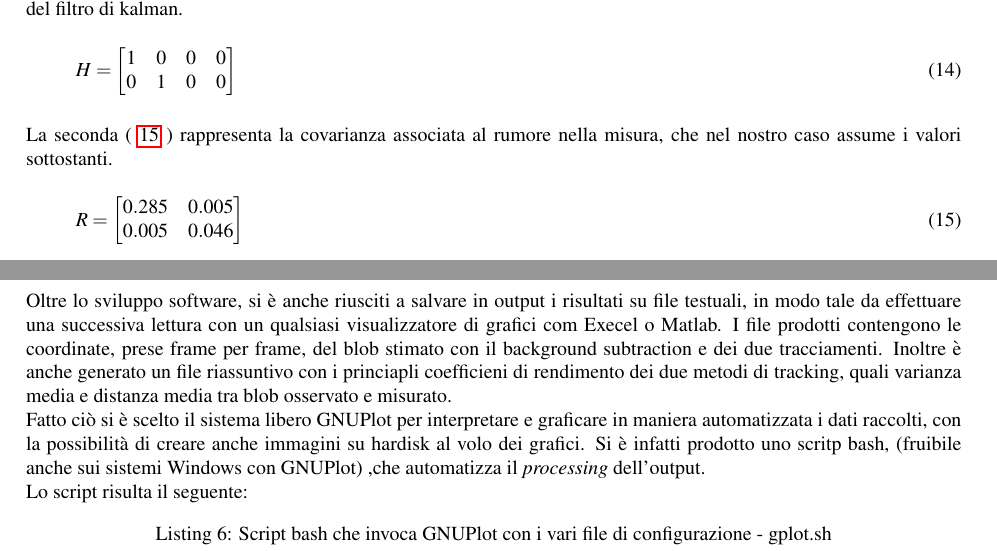
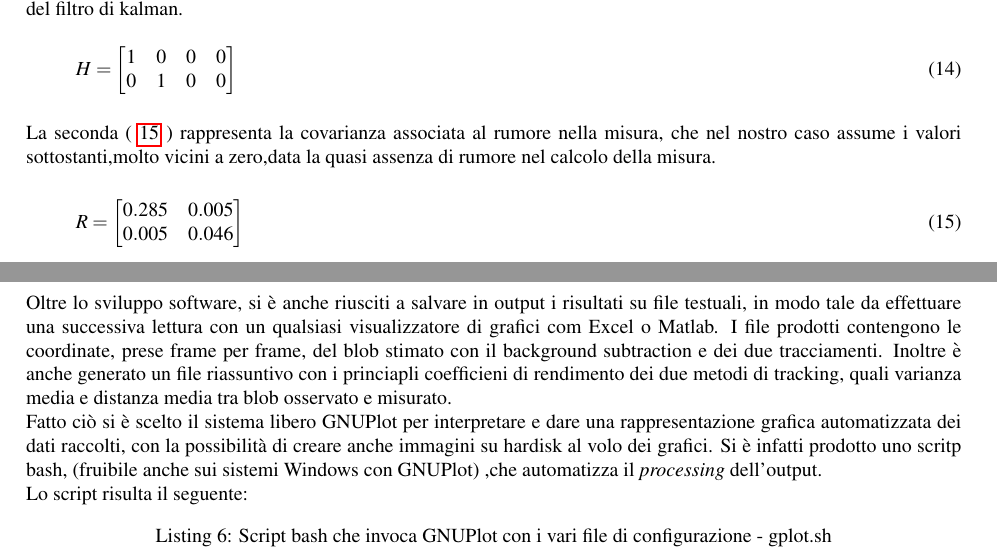
Before and after one commit to rusmanr/video-tracker, a LaTeX document (relazione/relazione.tex, which reads relazione/obiettivi.tex, relazione/software.tex): two parts of pages 11 and 21 of 45, joined at a grey line, cut so that both start at the same text. Compiled offline with pdfLaTeX.

Commit message:
Qualche Fix!
Marto la tua parte sostanzialmente va bene secondo me, cerca quando parti con i
discorsi di mettere invece del "noi", l'impersonale che è un po più formale
e si è usato sempre quello.
tipo all'inzio degli esperimenti..
"Abbiamo provato il nostro sw" >" Si è provato il sw"
o "Il sw è stato provato con 3..."

mi ricordo che ce lo consigliò ParziFal :D
secondo me è meglio no? voi che dite?

"Balli mai col Diavolo, in un pallido plenilunio?"

```diff
--- a/relazione/obiettivi.tex
+++ b/relazione/obiettivi.tex
@@ -207,7 +207,7 @@ La prima ( \ref{eq:matriceH} ) pesa il valore dell'osservazione, effettuata dal
 \end{equation}
 
 
-La seconda ( \ref{eq:matriceR} ) rappresenta la covarianza associata al rumore nella misura, che nel nostro caso assume i valori sottostanti.
+La seconda ( \ref{eq:matriceR} ) rappresenta la covarianza associata al rumore nella misura, che nel nostro caso assume i valori sottostanti,molto vicini a zero,data la quasi assenza di rumore nel calcolo della misura.
 
 
 \begin{equation}\label{eq:matriceR}
--- a/relazione/software.tex
+++ b/relazione/software.tex
@@ -397,8 +397,8 @@ void on_mouse( int event, int x, int y, int flags, void* param ){
 \end{lstlisting}
 \newpage
 \subsubsection{Scripting GNUPlot}
-Oltre lo sviluppo software, si è anche riusciti a salvare in output i risultati su file testuali, in modo tale da effettuare una successiva lettura con un qualsiasi visualizzatore di grafici com Execel o Matlab. I file prodotti contengono le coordinate, prese frame per frame, del blob stimato con il background subtraction e dei due tracciamenti. Inoltre è anche generato un file riassuntivo con i princiapli coefficieni di rendimento dei due metodi di tracking, quali varianza media e distanza media tra blob osservato e misurato.\\
-Fatto ciò si è scelto il sistema libero GNUPlot per interpretare e graficare in maniera automatizzata i dati raccolti, con la possibilità di creare anche immagini su hardisk al volo dei grafici. Si è infatti prodotto uno scritp bash, (fruibile anche sui sistemi Windows con GNUPlot) ,che automatizza il \textit{processing} dell'output.\\
+Oltre lo sviluppo software, si è anche riusciti a salvare in output i risultati su file testuali, in modo tale da effettuare una successiva lettura con un qualsiasi visualizzatore di grafici com Excel o Matlab. I file prodotti contengono le coordinate, prese frame per frame, del blob stimato con il background subtraction e dei due tracciamenti. Inoltre è anche generato un file riassuntivo con i princiapli coefficieni di rendimento dei due metodi di tracking, quali varianza media e distanza media tra blob osservato e misurato.\\
+Fatto ciò si è scelto il sistema libero GNUPlot per interpretare e dare una rappresentazione grafica automatizzata dei dati raccolti, con la possibilità di creare anche immagini su hardisk al volo dei grafici. Si è infatti prodotto uno scritp bash, (fruibile anche sui sistemi Windows con GNUPlot) ,che automatizza il \textit{processing} dell'output.\\
 Lo script risulta il seguente:
 
 \lstset{language=bash}
```
Also changed, not shown: relazione/software.tex (2 more changed lines).
